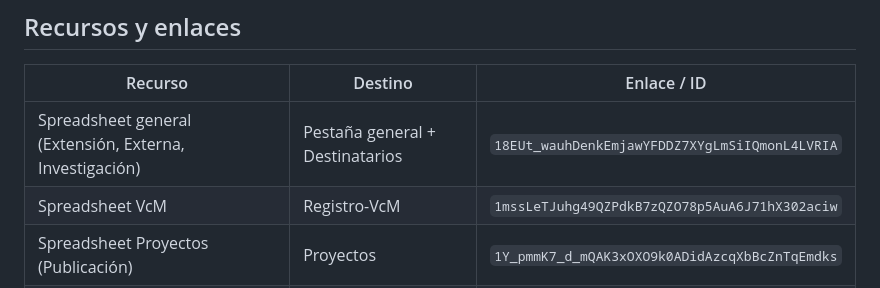
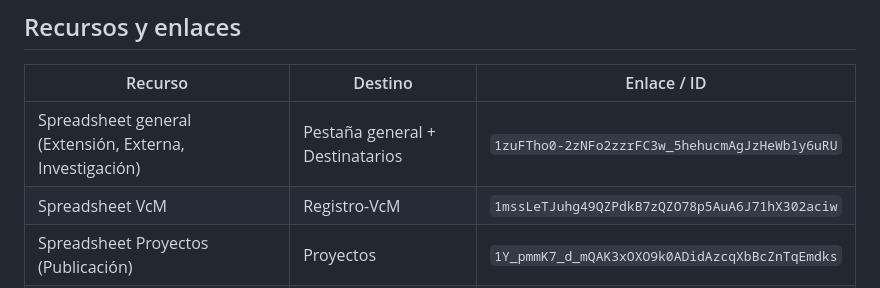
Before and after one commit to clifford1one/vcm-faaad, a Markdown page: formulario-actividades/README.md, the part around the change. Drawn GitHub-style.

Commit message:
cambiar readme id spreadsheet general

```diff
--- a/formulario-actividades/README.md
+++ b/formulario-actividades/README.md
@@ -117,7 +117,7 @@ El link de cada carpeta se guarda automáticamente en la fila correspondiente de
 
 | Recurso | Destino | Enlace / ID |
 |---|---|---|
-| Spreadsheet general (Extensión, Externa, Investigación) | Pestaña general + Destinatarios | `18EUt_wauhDenkEmjawYFDDZ7XYgLmSiIQmonL4LVRIA` |
+| Spreadsheet general (Extensión, Externa, Investigación) | Pestaña general + Destinatarios | `1zuFTho0-2zNFo2zzrFC3w_5hehucmAgJzHeWb1y6uRU` |
 | Spreadsheet VcM | Registro-VcM | `1mssLeTJuhg49QZPdkB7zQZO78p5AuA6J71hX302aciw` |
 | Spreadsheet Proyectos (Publicación) | Proyectos | `1Y_pmmK7_d_mQAK3xOXO9k0ADidAzcqXbBcZnTqEmdks` |
 | Carpeta Drive — Solicitudes General | `imagenes` | `1Qd9rSijCviNjZU6j7IeekKv-L56TWTm5` |
```
